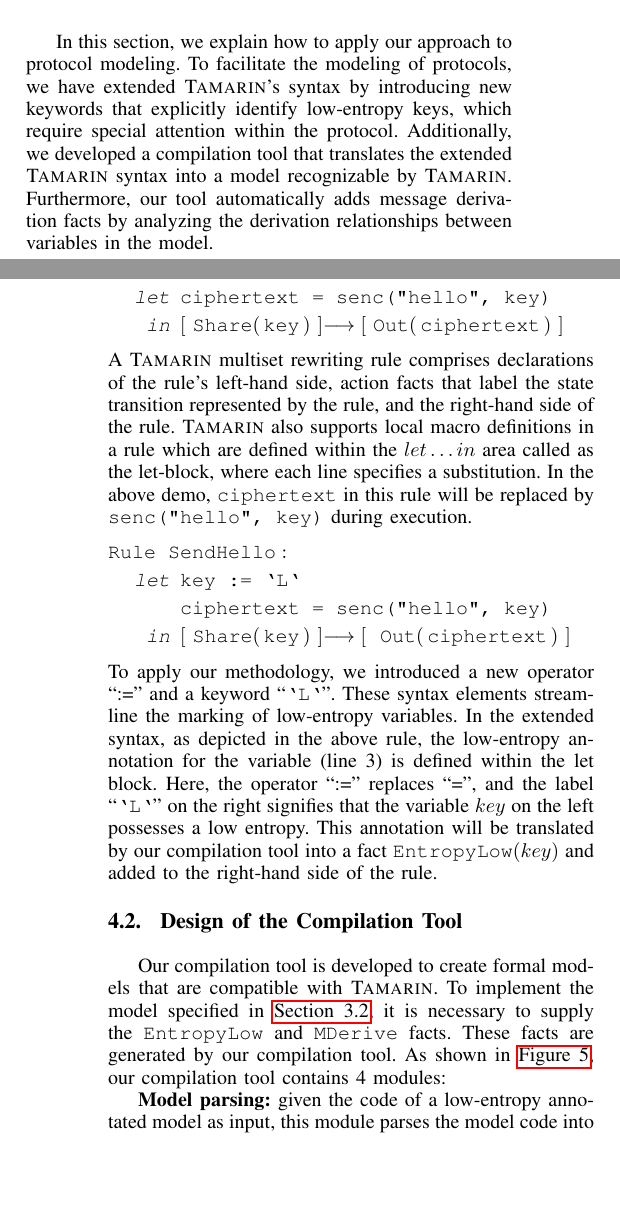
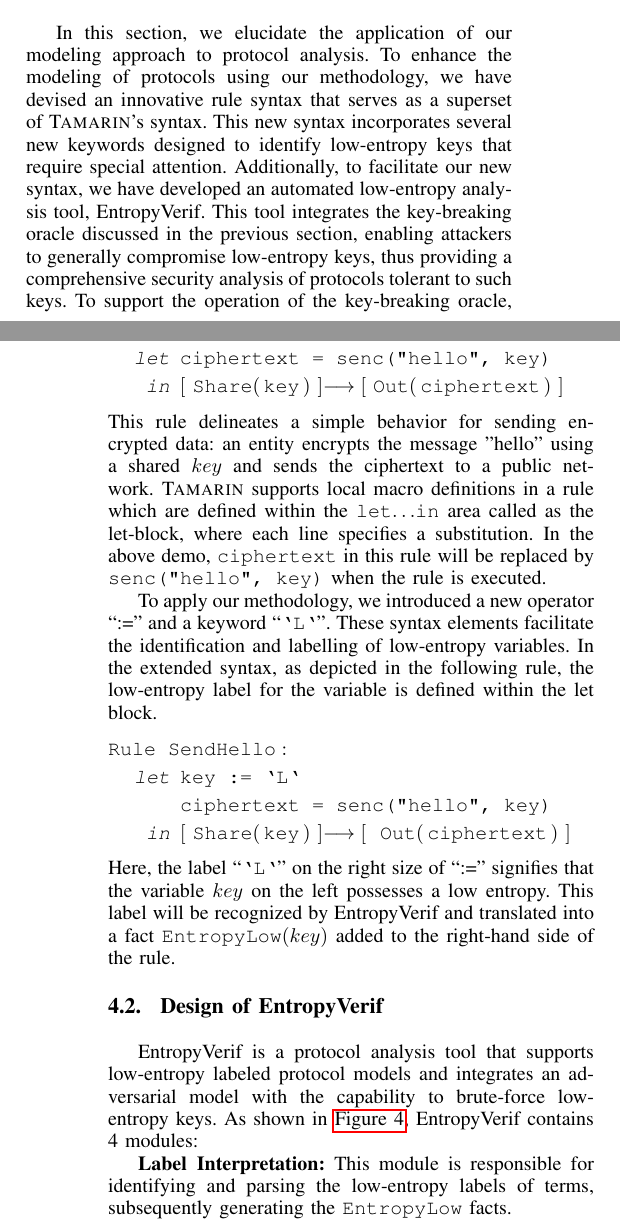
Before and after one commit to OccDeser/ble_nattack_2024_1, a LaTeX paper (main.tex, which reads sections/section4.tex): two parts of the columns of pages 6 and 7 of 14, joined at a grey line, cut so that both start at the same text, the shorter picture padded with empty space. Compiled offline with pdfLaTeX.

Commit message:
update tool

```diff
--- a/sections/section4.tex
+++ b/sections/section4.tex
@@ -2,7 +2,7 @@
 
 \begin{document}
 
-\section{Syntax Extension and Compilation} \label{sec:4extension-and-compilation}
+\section{Low-entropy analysis methodology} \label{sec:4extension-and-compilation}
 % In the preceding section, we detailed our methodology for modeling the attacker's brute-force capabilities using a set of general rules.
 % This section elucidates the application of our approach to protocol modeling.
 % To streamline the modeling of protocols, we extended TAMARIN's syntax by introducing new keywords that explicitly identify low-entropy keys requiring special attention within the protocol.
@@ -10,13 +10,18 @@
 % We also developed a compilation tool which translates the extended TAMARIN's syntax into a TAMARIN recognizable model.
 % Besides this, our tool will automatically add message derivation facts by analyzing the derivation relationships between variables in the model.
 
-In this section, we explain how to apply our approach to protocol modeling.
-To facilitate the modeling of protocols, we have extended \Tamarin{}'s syntax by introducing new keywords that explicitly identify low-entropy keys, which require special attention within the protocol.
-%
-Additionally, we developed a compilation tool that translates the extended \Tamarin{} syntax into a model recognizable by \Tamarin{}.
-Furthermore, our tool automatically adds message derivation facts by analyzing the derivation relationships between variables in the model.
+% In this section, we explain how to apply our approach to protocol modeling.
+% To facilitate the modeling of protocols, we have extended \Tamarin{}'s syntax by introducing new keywords that explicitly identify low-entropy keys, which require special attention within the protocol.
+% %
+% Additionally, we developed a compilation tool that translates the extended \Tamarin{} syntax into a model recognizable by \Tamarin{}.
+% Furthermore, our tool automatically adds message derivation facts by analyzing the derivation relationships between variables in the model.
 
 % To facilitate automated model verification, our Tamarin-Compilation-Tool supports the definition of search boundaries for oracle rules tailored to different protocol scenarios.
 % This feature is crucial for preventing non-terminating analysis, ensuring that the verification process completes efficiently and reliably.
 
-\subsection{ \Tamarin{} Syntax Extension }
+In this section, we elucidate the application of our modeling approach to protocol analysis.
+To enhance the modeling of protocols using our methodology, we have devised an innovative rule syntax that serves as a superset of \Tamarin{}'s syntax.
+This new syntax incorporates several new keywords designed to identify low-entropy keys that require special attention.
+Additionally, to facilitate our new syntax, we have developed an automated low-entropy analysis tool, EntropyVerif.
+This tool integrates the key-breaking oracle discussed in the previous section, enabling attackers to generally compromise low-entropy keys, thus providing a comprehensive security analysis of protocols tolerant to such keys.
+To support the operation of the key-breaking oracle, our tool automatically analyzes the derivation relationships among variables within the model and generates message derivation facts.
@@ -47,23 +36,24 @@ For instance, consider the following rule demo:
     \TLetS & \text{\Tterm{ciphertext = senc("hello", key)}}   \\
     \TInS & \TFacts{ \text{\TFactTerm{Share}{key}} }  \TEmpActFact{} \TFacts{ \text{\TFactTerm{Out}{ciphertext}} }
 \end{flalign*}
-A \Tamarin{} multiset rewriting rule comprises declarations of the rule's left-hand side, action facts that label the state transition represented by the rule, and the right-hand side of the rule.
-\Tamarin{} also supports local macro definitions in a rule which are defined within the $let \ldots in$ area called as the let-block, where each line specifies a substitution.
-In the above demo, \Tterm{ciphertext} in this rule will be replaced by \Tterm{senc("hello", key)} during execution.
+This rule delineates a simple behavior for sending encrypted data: an entity encrypts the message "hello" using a shared $key$ and sends the ciphertext to a public network.
+\Tamarin{} supports local macro definitions in a rule which are defined within the \TFact{let}$ \ldots $\TFact{in} area called as the let-block, where each line specifies a substitution.
+In the above demo, \Tterm{ciphertext} in this rule will be replaced by \Tterm{senc("hello", key)} when the rule is executed.
+
+To apply our methodology, we introduced a new operator ``:='' and a keyword ``\verb|`L`|''.
+These syntax elements facilitate the identification and labelling of low-entropy variables.
+In the extended syntax, as depicted in the following rule, the low-entropy label for the variable is defined within the let block.
 \begin{flalign*}
     \text{\Tterm{Rule S}}   & \text{\Tterm{endHello}} :                         & \\
     \TLetS                  & \text{\Tterm{key := `L`}}                         \\
                             & \text{\Tterm{ciphertext = senc("hello", key)}}    \\
     \TInS                   & \TFacts{ \text{\TFactTerm{Share}{key}} }  \TEmpActFact{} \TFacts{ \text{ \TFactTerm{Out}{ciphertext}} }
 \end{flalign*}
-To apply our methodology, we introduced a new operator ``:='' and a keyword ``\verb|`L`|''.
-These syntax elements streamline the marking of low-entropy variables.
-In the extended syntax, as depicted in the above rule, the low-entropy annotation for the variable~(line 3) is defined within the let block.
-Here, the operator ``:='' replaces ``='', and the label ``\verb|`L`|'' on the right signifies that the variable $key$ on the left possesses a low entropy.
-This annotation will be translated by our compilation tool into a fact $\text{\TFact{EntropyLow}}(key)$ and added to the right-hand side of the rule.
+Here, the label ``\verb|`L`|'' on the right size of ``:='' signifies that the variable $key$ on the left possesses a low entropy.
+This label will be recognized by EntropyVerif and translated into a fact $\text{\TFact{EntropyLow}}(key)$ added to the right-hand side of the rule.
 
-\subsection{ Design of the Compilation Tool}
-Our compilation tool is developed to create formal models that are compatible with \Tamarin{}.
-To implement the model specified in \autoref{sec:oracle-modeling}, it is necessary to supply the \TFact{EntropyLow} and \TFact{MDerive} facts.
-These facts are generated by our compilation tool.
-As shown in \autoref{fig:design-of-compilation-tool}, our compilation tool contains 4 modules:
+\subsection{ Design of EntropyVerif }
+EntropyVerif is a protocol analysis tool that supports low-entropy labeled protocol models and integrates an adversarial model with the capability to brute-force low-entropy keys.
+As shown in \autoref{fig:design-of-compilation-tool}, EntropyVerif contains 4 modules:
+
+\textbf{Label Interpretation:} This module is responsible for identifying and parsing the low-entropy labels of terms, subsequently generating the \TFact{EntropyLow} facts.
@@ -70,3 +67,4 @@ As shown in \autoref{fig:design-of-compilation-tool}, our compilation tool conta
+We successfully implemented Label Interpretation, Derivation Generation, and Oracle Complement modules, while employing \Tamarin{} as Model Checker in our study.
 
 \begin{figure}[t]
     \centering
@@ -75,17 +73,5 @@ As shown in \autoref{fig:design-of-compilation-tool}, our compilation tool conta
     \label{fig:design-of-compilation-tool}
 \end{figure}
-
-% Model parsing: 给定一个低熵标记的模型代码作为输入，这个模块复杂将模型代码解析为结构化的数据，方便后续模块处理。
-\textbf{Model parsing:} given the code of a low-entropy annotated model as input, this module parses the model code into structured data, facilitating subsequent processing by other modules.
-
-% Label interpretation:Tamarin-Compilation-Tool 然后根据模型中的低熵表情转译为对应变量的\TFact{EntropyLow} fact，添加到模型中。
-\textbf{Label interpretation:} the Tamarin-Compilation-Tool subsequently converts low entropy annotations into corresponding \TFact{EntropyLow} facts for the relevant variables, integrating them into the model.
-
-% Derivation generation: 这个模块负责分析rule中的消息生成关系，并生成消息派生fact。
-\textbf{Derivation generation:} this module analyzes the message derivation relationships within the rules and generates \TFact{MDerive} facts.
-
-% Oracle complement: 这个模块负责将密钥破解Oracle添加到模型中，并为其添加一些合理的restrictions，以确保模型的自动化验证不会陷入无法终止的状态。
-\textbf{Oracle complement:}  the module adds the key-breaking oracle to the model and incorporates reasonable restrictions to prevent the model's automated verification from entering a non-terminating state.
 
 
 \subsection{ Translation Details }
@@ -105,11 +91,11 @@ For a term sequence $T$ composed of $\llbracket t_1, t_2, \ldots, t_n \rrbracket
 $c(T)$ outputs a sequence of all terms only composed of \emph{constants} in $T$.
 
 % 在上述的notations的基础之上，我们将提出如何翻译一个低熵标记的多重集重写系统。
-Based on the aforementioned notations, we propose to detail the translation of a low-entropy labelled multiset rewriting system.
+Based on the aforementioned notations, we propose to detail the translation of a low-entropy labeled multiset rewriting system.
 
 % 标签翻译 给低熵term的标记，准确来说并不属于多重集重写系统，引入它是为了方便在现有的规则中标注出低熵term。对于规则$F_L \Longrightarrow F_R$，我们使用$T_{Low}$代表这条规则中被标记的低熵term，$T_{Low} \subseteq \varepsilon(\tau(F_L)) \circ \varepsilon(\tau(F_R))$。我们定义低熵标签被翻译的规则如下：
 % 其中，为了简洁，我们使用$\text{LE}(T_{Low})$来代表一个序列，that consists of fact $\text{\TFact{EntropyLow}}(t)$ for each term $t$ in $T_{Low}$.
-\textbf{Label interpretation:}
+\textbf{Label Interpretation:}
 Labels of low-entropy terms are not inherently part of the multiset rewriting system; it is introduced to facilitate the identification of such terms within existing rules.
 For a given rule $[F_L] \Longrightarrow [F_R]$, $T_{Low}$ denotes the set of low-entropy terms labeled in the rule, where $T_{Low} \subseteq \varepsilon(\tau(F_L)) \circ \varepsilon(\tau(F_R))$.
 The translated version of such rule with low-entropy labels is shown as follows:
@@ -121,7 +117,7 @@ where, for brevity, we use $\text{\textsf{LE}}(T_{Low})$ to represent the sequen
 % 派生生成 对于规则$[F_L] \Longrightarrow [F_R]$，$\tau(F_R)$代表了这条规则执行之后存在的term，而$\varepsilon(\tau(F_L))$则代表了这条规则所有的已知term。因此，我们可以使用$\tau(F_R) \setminus \varepsilon(\tau(F_L))$来表示规则执行所派生出的新term。我们定义添加消息派生事实之后的规则如下：
 % 这里我们使用$\text{\textsf{MD}}(T)$来表示消息派生事实序列，其中序列T的每个元素都是一个term的消息派生事实。对于单个term $t$，$\rho(t) \setminus c(\rho(t)) $ 包含了构建$t$所需的所有变量term。
 % 这里我们使用$\text{\textsf{MD}}(T)$来表示来表示使用序列T中每个term作为计算结果的消息派生事实。对于单个term $t$，$\rho(t) \setminus c(\rho(t)) $ 包含了构建$t$所需的所有变量term。那么$\text{\textsf{MD}}(T)$可以被定义为$\text{\TFact{MDerive}(\langle \rho(t) \setminus c(\rho(t)) \rangle, t)}$ for each term $t$ in $T$。
-\textbf{Derivation generation:}
+\textbf{Derivation Generation:}
 Given the rule $[F_L] \Longrightarrow [F_R]$, $\tau(F_R)$ denotes the terms present within the rule after executing, whereas $\varepsilon(\tau(F_L))$ represents all possibly accessible terms before the execution.
 
 Thus, $\tau(F_R) \setminus \varepsilon(\tau(F_L))$ can be used to represent the new terms derived during the execution of the rule.
```
Also changed, not shown: sections/section1.tex (+2 -2 lines), sections/section4.tex (50 more changed lines).
